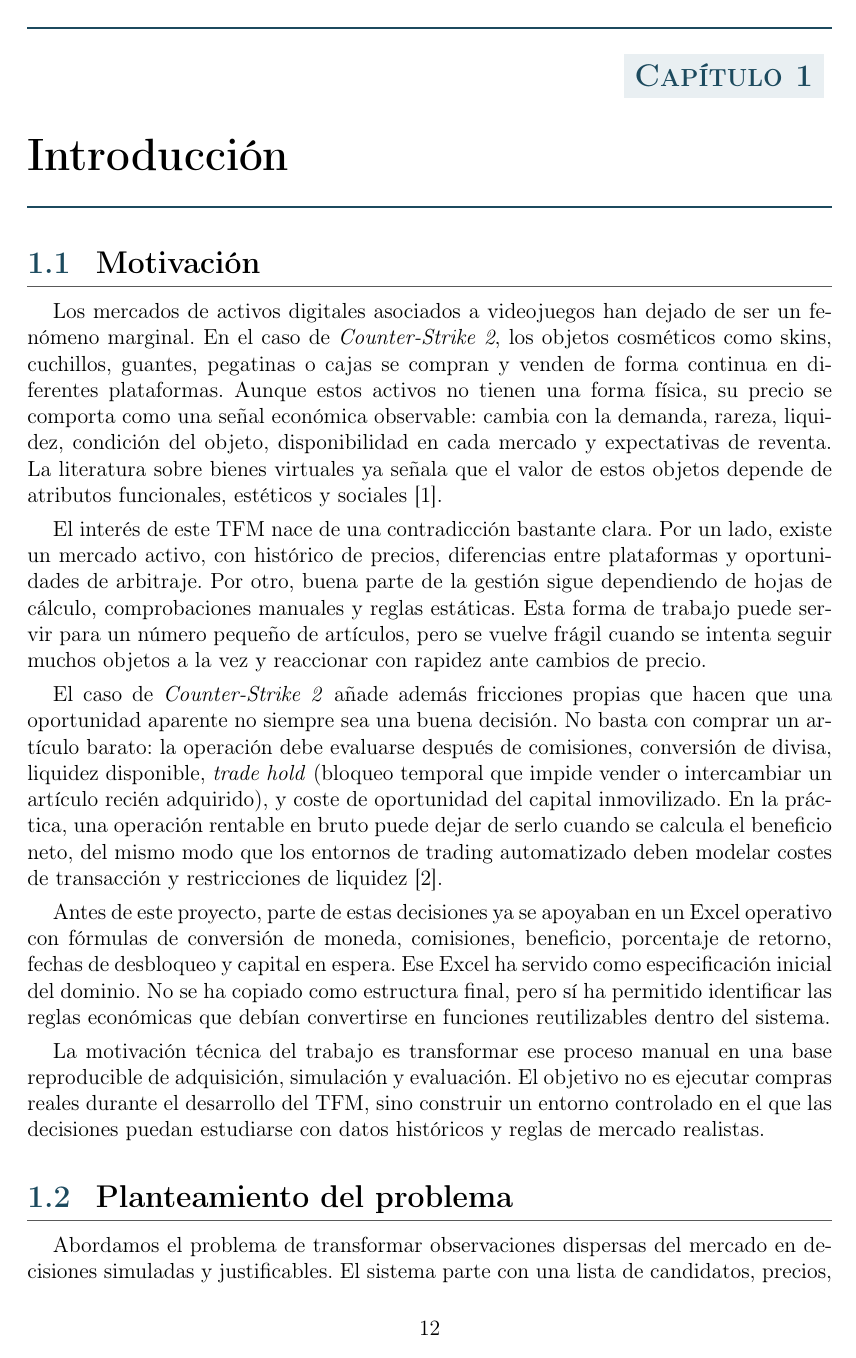
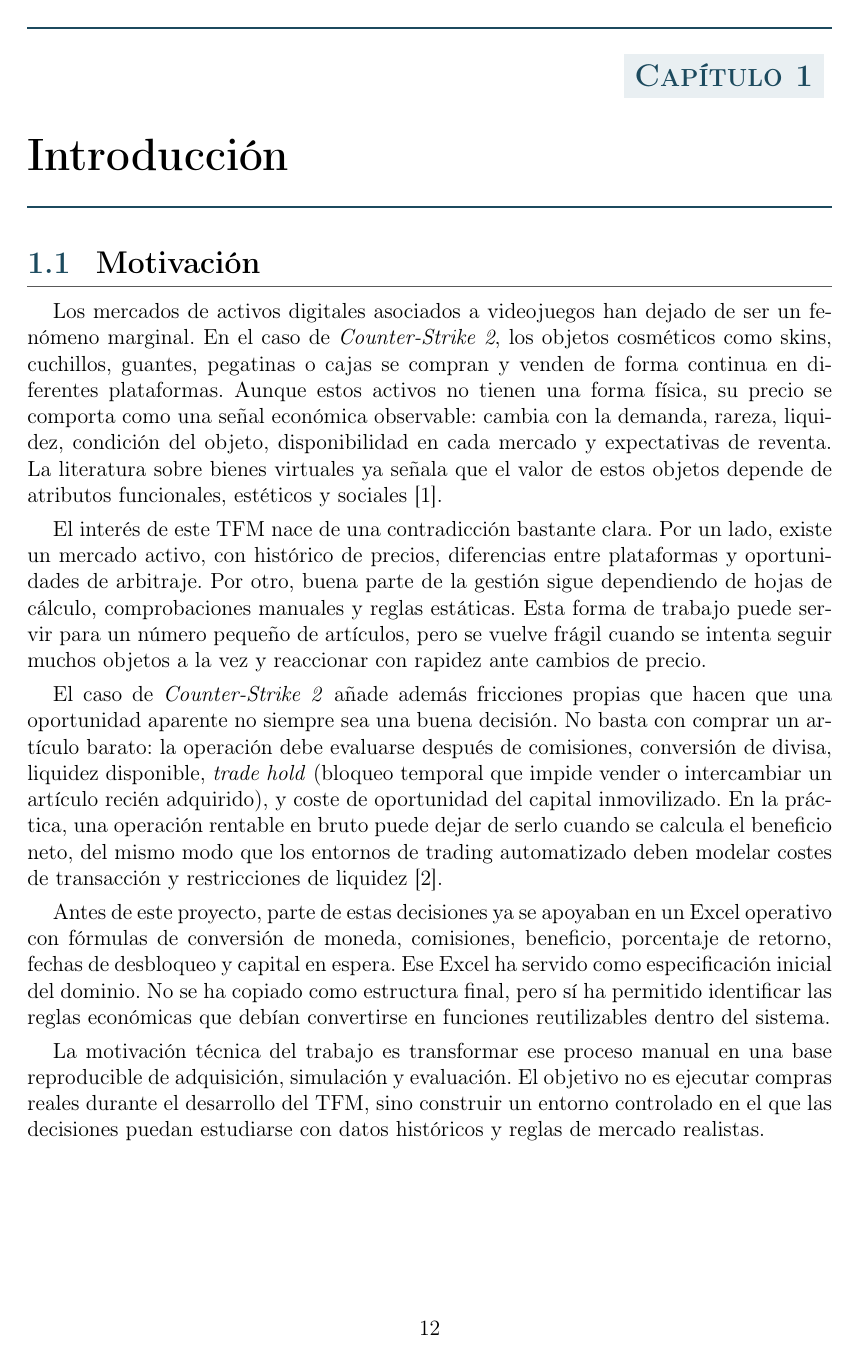
Before and after one commit to STOSKR/TFM-CSFlipper, a LaTeX thesis (TFM/main.tex): page 12 of 54 before the commit and page 12 of 55 after it. Compiled offline with pdfLaTeX.

Commit message:
docs(tfm): evitar secciones huerfanas

```diff
--- a/TFM/main.tex
+++ b/TFM/main.tex
@@ -13,6 +13,8 @@
 \usepackage{xcolor}
 \usepackage[margin=2.7cm]{geometry}
 \usepackage{titlesec}
+\usepackage{needspace}
+\usepackage{etoolbox}
 \usepackage{algorithm}
 \usepackage{algpseudocode}
 \usepackage{tocloft}
@@ -55,6 +57,9 @@
   {\textcolor{tfmAccent}{\thesubsection}}
   {0.75em}
   {}
+% Evita títulos de sección aislados al final de página. Los subapartados se
+% mantienen flexibles para no crear saltos artificiales en bloques cortos.
+\pretocmd{\section}{\Needspace{9\baselineskip}}{}{}
 \setlength{\parskip}{0.35em}
 \setlength{\parindent}{1.2em}
 \setlength{\cftbeforetoctitleskip}{0pt}
```
Also changed, not shown: TFM/main.pdf, 5 other files.
